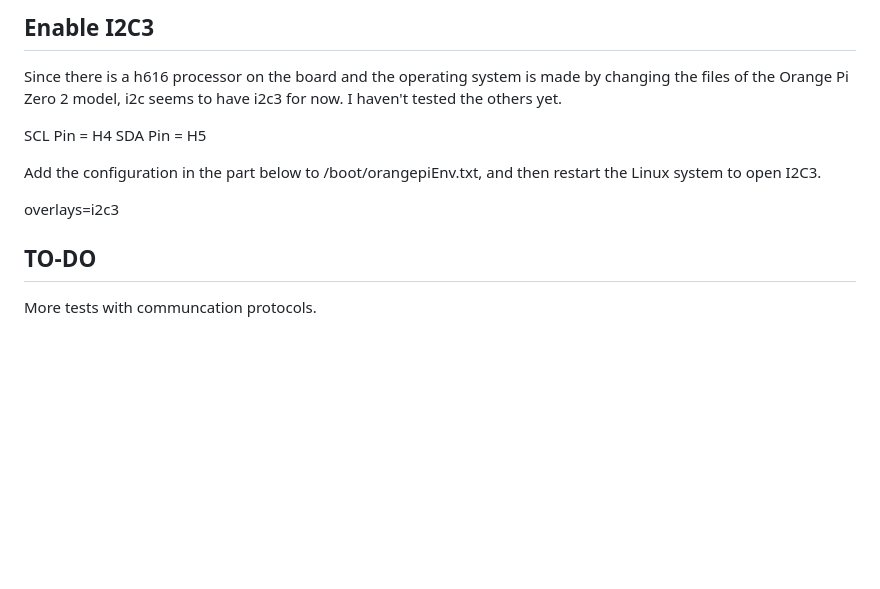
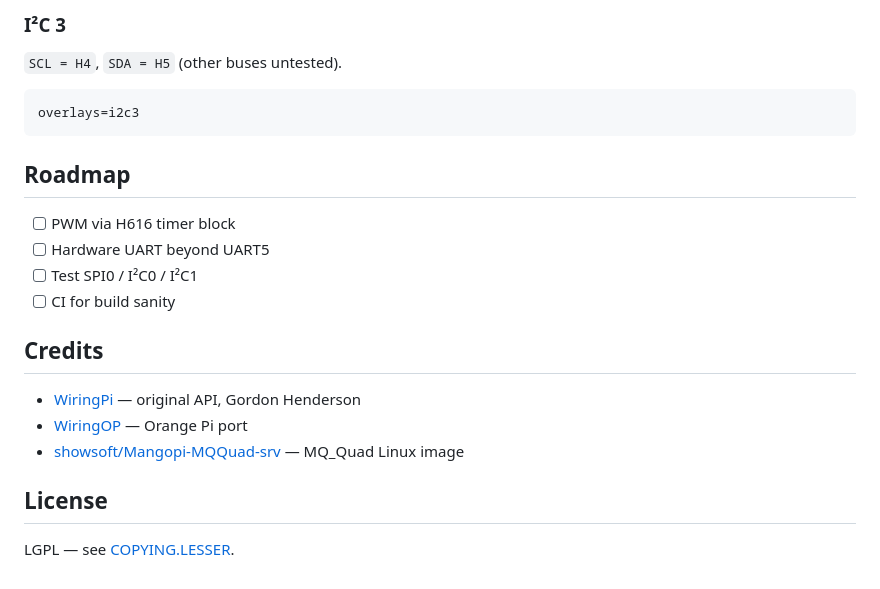
Before and after one commit to REevee0/wiringMQ, a Markdown page: README.md, the part around one of its changes. Rendered like a GitHub page; blank space fills up the shorter version.

````diff
--- a/README.md
+++ b/README.md
@@ -70,14 +100,25 @@ param_spidev_spi_cs=1
 
-## Enable I2C3
-Since there is a h616 processor on the board and the operating system is made by changing the files of the Orange Pi Zero 2 model, i2c seems to have i2c3 for now. I haven't tested the others yet.
+### I²C 3
 
-SCL Pin = H4
-SDA Pin = H5
+`SCL = H4`, `SDA = H5` (other buses untested).
 
-Add the configuration in the  part below to /boot/orangepiEnv.txt, and then
-restart the Linux system to open I2C3.
+```
+overlays=i2c3
+```
 
-overlays=i2c3
-## TO-DO
+## Roadmap
 
- More tests with communcation protocols.
+- [ ] PWM via H616 timer block
+- [ ] Hardware UART beyond UART5
+- [ ] Test SPI0 / I²C0 / I²C1
+- [ ] CI for build sanity
+
+## Credits
+
+- [WiringPi](http://wiringpi.com) — original API, Gordon Henderson
+- [WiringOP](https://github.com/orangepi-xunlong/wiringOP) — Orange Pi port
+- [showsoft/Mangopi-MQQuad-srv](https://github.com/showsoft/Mangopi-MQQuad-srv) — MQ_Quad Linux image
+
+## License
+
+LGPL — see [COPYING.LESSER](COPYING.LESSER).
````
Also changed, not shown: other parts of README.md (+57 -27 lines).
